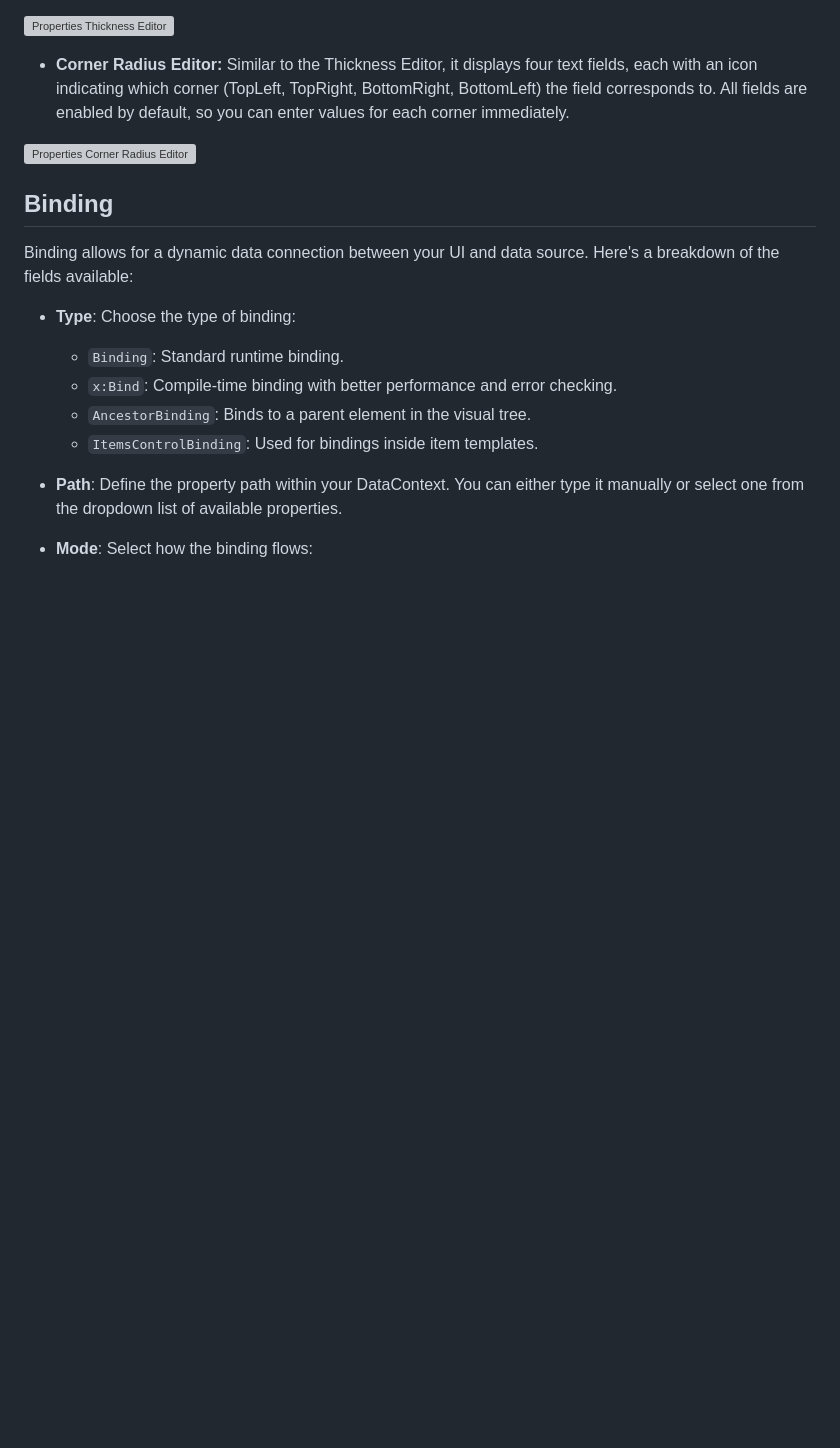
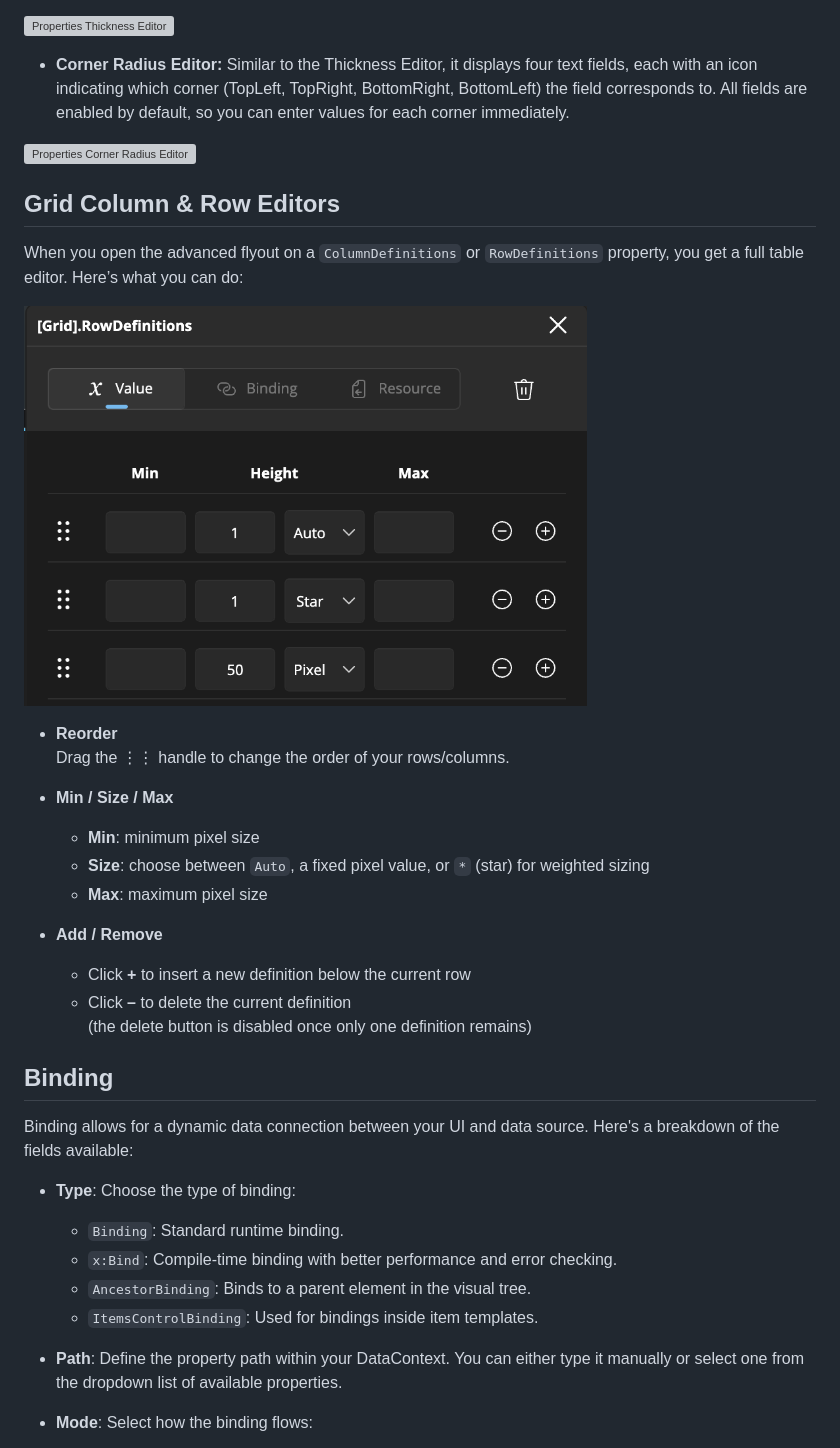
Before and after one commit to unoplatform/hd-docs, a Markdown page: hot-design-properties-advanced-flyout.md, the part around the change. GitHub-like rendering; pictures changed too: Assets/properties‑grid‑definition‑editor.png (added); blank space fills up the shorter version; grey boxes are pictures that could not be loaded.

Commit message:
🔄 Sync from 11a5d10681b417aef33f3daee5360bc4972c46f9 (run 159)

```diff
--- a/hot-design-properties-advanced-flyout.md
+++ b/hot-design-properties-advanced-flyout.md
@@ -29,6 +29,25 @@ For layout-related properties like `Padding`, `Margin`, `BorderThickness`, and `
 - **Corner Radius Editor:** Similar to the Thickness Editor, it displays four text fields, each with an icon indicating which corner (TopLeft, TopRight, BottomRight, BottomLeft) the field corresponds to. All fields are enabled by default, so you can enter values for each corner immediately.
 
 ![Properties Corner Radius Editor](Assets/properties-radius-editor.png)
+
+## Grid Column & Row Editors
+
+When you open the advanced flyout on a `ColumnDefinitions` or `RowDefinitions` property, you get a full table editor. Here’s what you can do:
+
+<img src="Assets/properties‑grid‑definition‑editor.png" height="400" alt="Grid ColumnDefinition Editor" />
+
+- **Reorder**
+  Drag the ⋮⋮ handle to change the order of your rows/columns.
+
+- **Min / Size / Max**
+  - **Min**: minimum pixel size
+  - **Size**: choose between `Auto`, a fixed pixel value, or `*` (star) for weighted sizing
+  - **Max**: maximum pixel size
+
+- **Add / Remove**
+  - Click **+** to insert a new definition below the current row
+  - Click **–** to delete the current definition
+  (the delete button is disabled once only one definition remains)
 
 ## Binding
 
```
